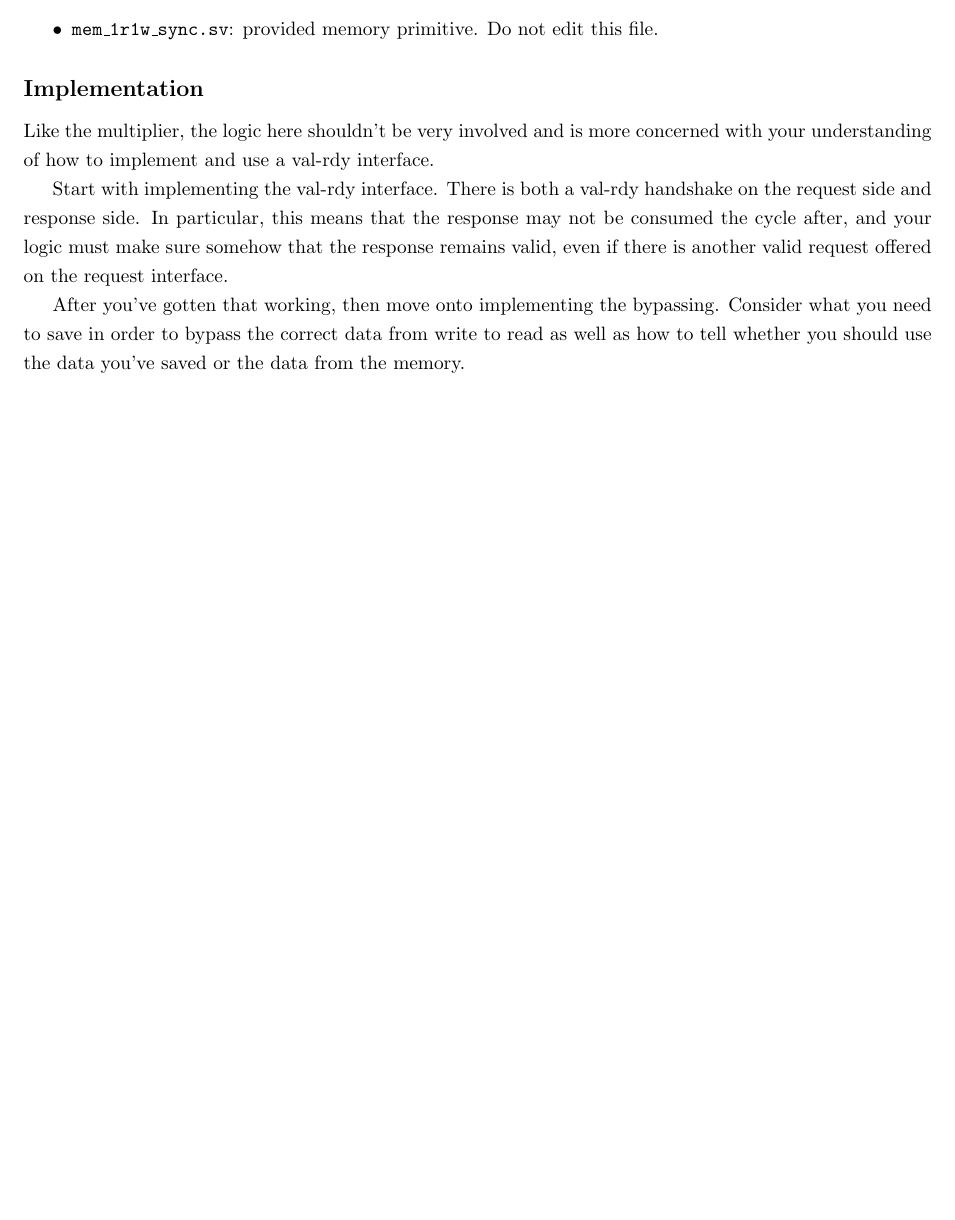
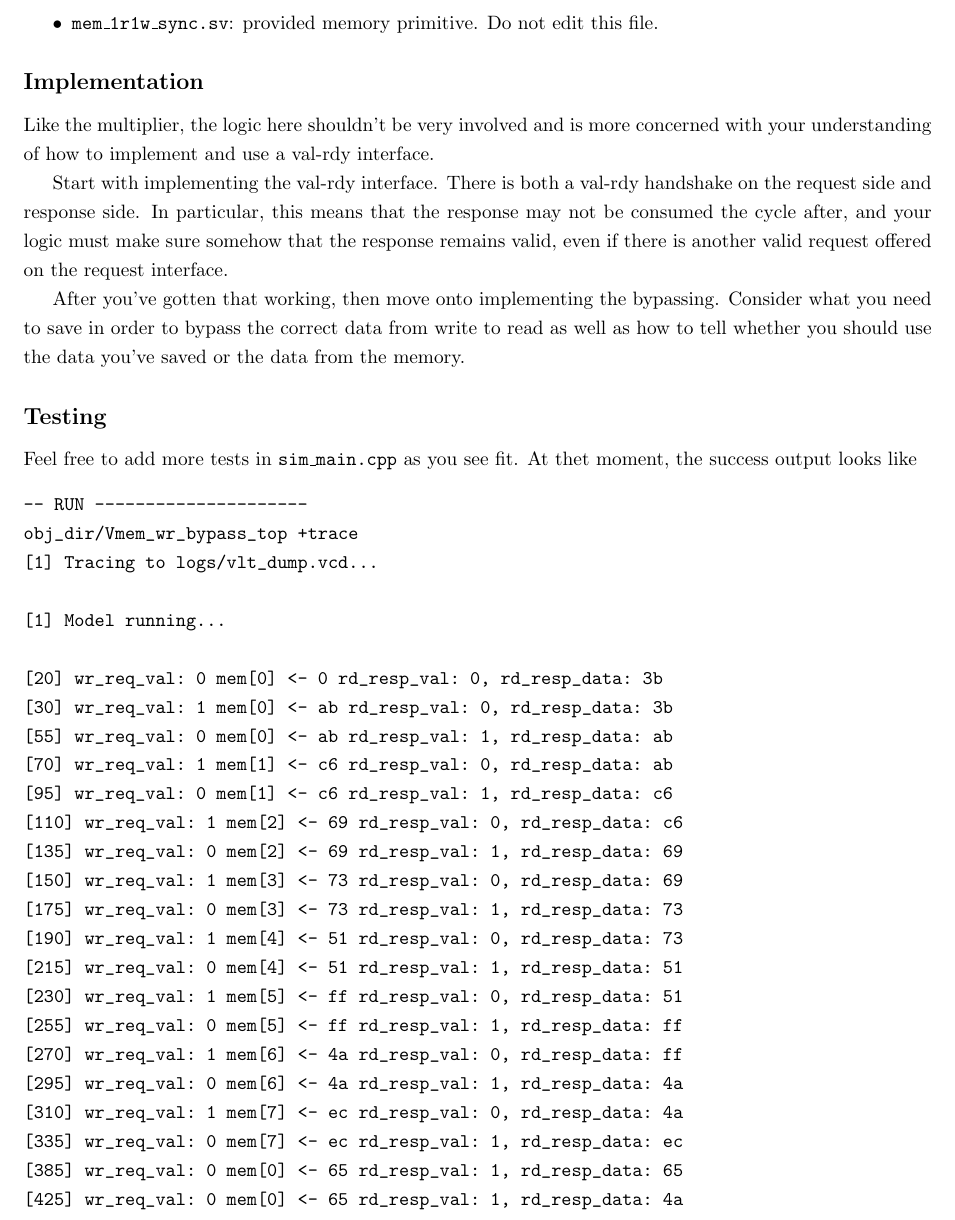
Before and after one commit to fossi-lessons/verilog_tutorials, a LaTeX problem sheet (exercise_3/exercise_3.tex): part of page 3 of 3 before the commit and part of page 4 of 4 after it, cut so that both start at the same text, the shorter picture padded with empty space. Compiled offline with pdfLaTeX.

Commit message:
Update writeups

```diff
--- a/exercise_3/exercise_3.tex
+++ b/exercise_3/exercise_3.tex
@@ -127,0 +133 @@ ready.
+[1] Tracing to logs/vlt_dump.vcd...
@@ -164,4 +182,35 @@ Consider what you need to save in order to bypass the correct data from write to
 read as well as how to tell whether you should use the data you've saved or the
 data from the memory.
 
+\subsection*{Testing}
+Feel free to add more tests in \texttt{sim\_main.cpp} as you see fit. At thet
+moment, the success output looks like
+\begin{verbatim}
+-- RUN ---------------------
+obj_dir/Vmem_wr_bypass_top +trace
+[1] Tracing to logs/vlt_dump.vcd...
+
+[1] Model running...
+
+[20] wr_req_val: 0 mem[0] <- 0 rd_resp_val: 0, rd_resp_data: 3b
+[30] wr_req_val: 1 mem[0] <- ab rd_resp_val: 0, rd_resp_data: 3b
+[55] wr_req_val: 0 mem[0] <- ab rd_resp_val: 1, rd_resp_data: ab
+[70] wr_req_val: 1 mem[1] <- c6 rd_resp_val: 0, rd_resp_data: ab
+[95] wr_req_val: 0 mem[1] <- c6 rd_resp_val: 1, rd_resp_data: c6
+[110] wr_req_val: 1 mem[2] <- 69 rd_resp_val: 0, rd_resp_data: c6
+[135] wr_req_val: 0 mem[2] <- 69 rd_resp_val: 1, rd_resp_data: 69
+[150] wr_req_val: 1 mem[3] <- 73 rd_resp_val: 0, rd_resp_data: 69
+[175] wr_req_val: 0 mem[3] <- 73 rd_resp_val: 1, rd_resp_data: 73
+[190] wr_req_val: 1 mem[4] <- 51 rd_resp_val: 0, rd_resp_data: 73
+[215] wr_req_val: 0 mem[4] <- 51 rd_resp_val: 1, rd_resp_data: 51
+[230] wr_req_val: 1 mem[5] <- ff rd_resp_val: 0, rd_resp_data: 51
+[255] wr_req_val: 0 mem[5] <- ff rd_resp_val: 1, rd_resp_data: ff
+[270] wr_req_val: 1 mem[6] <- 4a rd_resp_val: 0, rd_resp_data: ff
+[295] wr_req_val: 0 mem[6] <- 4a rd_resp_val: 1, rd_resp_data: 4a
+[310] wr_req_val: 1 mem[7] <- ec rd_resp_val: 0, rd_resp_data: 4a
+[335] wr_req_val: 0 mem[7] <- ec rd_resp_val: 1, rd_resp_data: ec
+[385] wr_req_val: 0 mem[0] <- 65 rd_resp_val: 1, rd_resp_data: 65
+[425] wr_req_val: 0 mem[0] <- 65 rd_resp_val: 1, rd_resp_data: 4a
+\end{verbatim}
+
 \end{document}
```
Also changed, not shown: exercise_1/exercise_1.tex (+1 -1 lines), exercise_1/exercise_1.pdf, exercise_3/exercise_3.pdf, exercise_3/exercise_3.tex (17 more changed lines).
